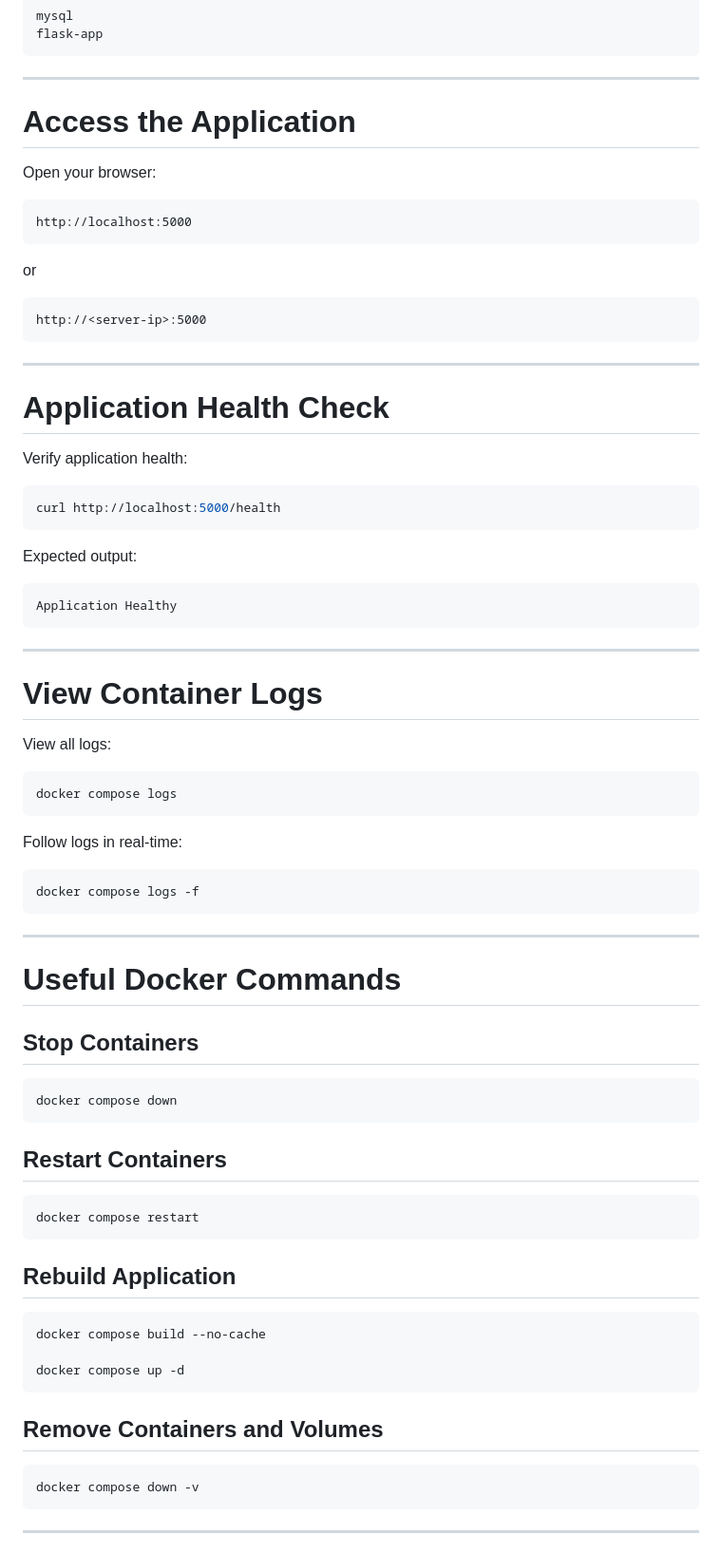
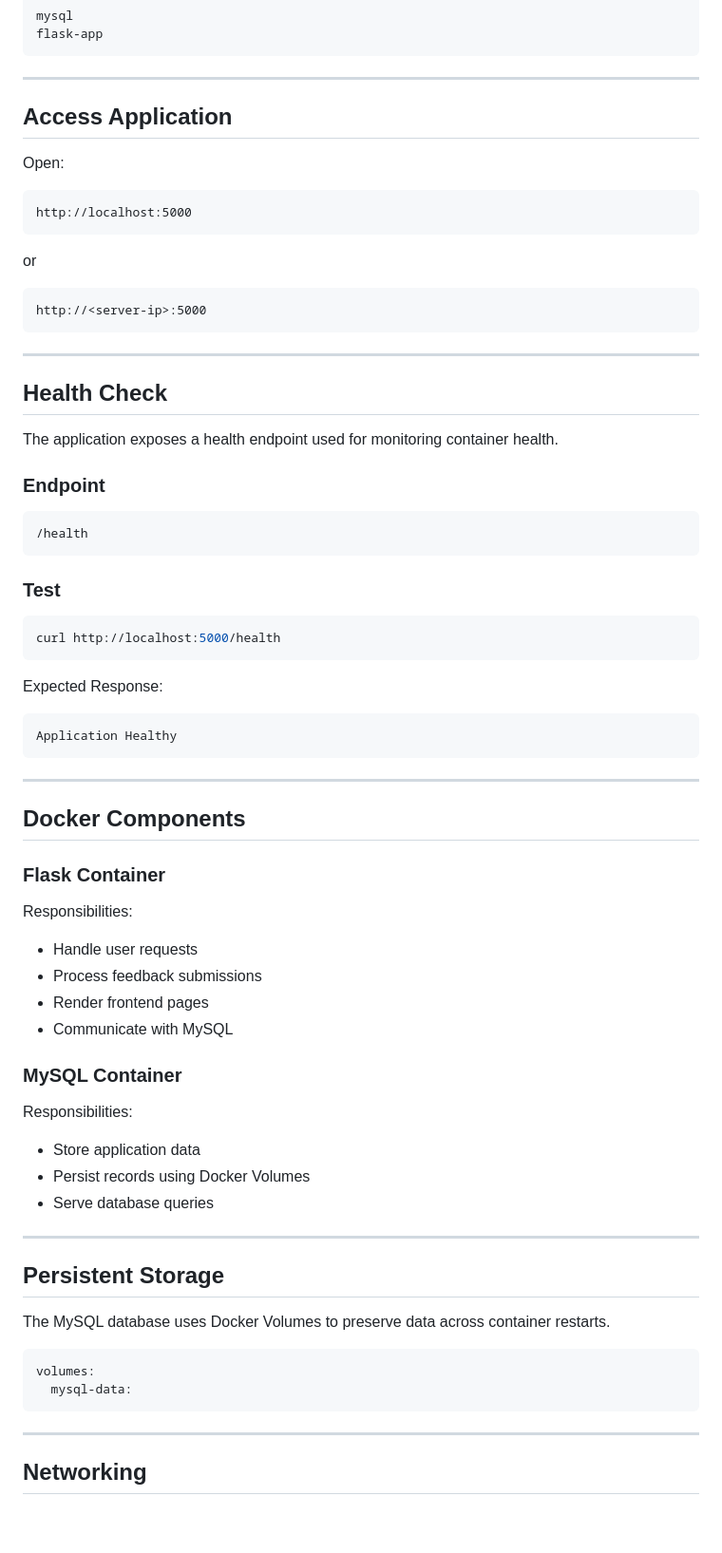
Before and after one commit to shamelsk/devops-feedback-portal, a Markdown page: README.md, the part around one of its changes. Shown at 95% size. Drawn GitHub-style; blank space fills up the shorter version.

````diff
--- a/README.md
+++ b/README.md
@@ -187,9 +157,9 @@ flask-app
 
 ---
 
-# Access the Application
+## Access Application
 
-Open your browser:
+Open:
 
 ```text
 http://localhost:5000
@@ -203,15 +173,23 @@ http://<server-ip>:5000
 
 ---
 
-# Application Health Check
+## Health Check
 
-Verify application health:
+The application exposes a health endpoint used for monitoring container health.
+
+### Endpoint
+
+```text
+/health
+```
+
+### Test
 
 ```bash
 curl http://localhost:5000/health
 ```
 
-Expected output:
+Expected Response:
 
 ```text
 Application Healthy
@@ -219,49 +197,37 @@ Application Healthy
 
 ---
 
-# View Container Logs
+## Docker Components
 
-View all logs:
+### Flask Container
 
-```bash
-docker compose logs
-```
+Responsibilities:
 
-Follow logs in real-time:
+* Handle user requests
+* Process feedback submissions
+* Render frontend pages
+* Communicate with MySQL
 
-```bash
-docker compose logs -f
+### MySQL Container
+
+Responsibilities:
+
+* Store application data
+* Persist records using Docker Volumes
+* Serve database queries
+
+---
+
+## Persistent Storage
+
+The MySQL database uses Docker Volumes to preserve data across container restarts.
+
+```yaml
+volumes:
+  mysql-data:
 ```
 
 ---
 
-# Useful Docker Commands
+## Networking
 
-## Stop Containers
-
-```bash
-docker compose down
-```
-
-## Restart Containers
-
-```bash
-docker compose restart
-```
-
-## Rebuild Application
-
-```bash
-docker compose build --no-cache
-
-docker compose up -d
-```
-
-## Remove Containers and Volumes
-
-```bash
-docker compose down -v
-```
-
----
-
````
Also changed, not shown: other parts of README.md (+84 -114 lines).
